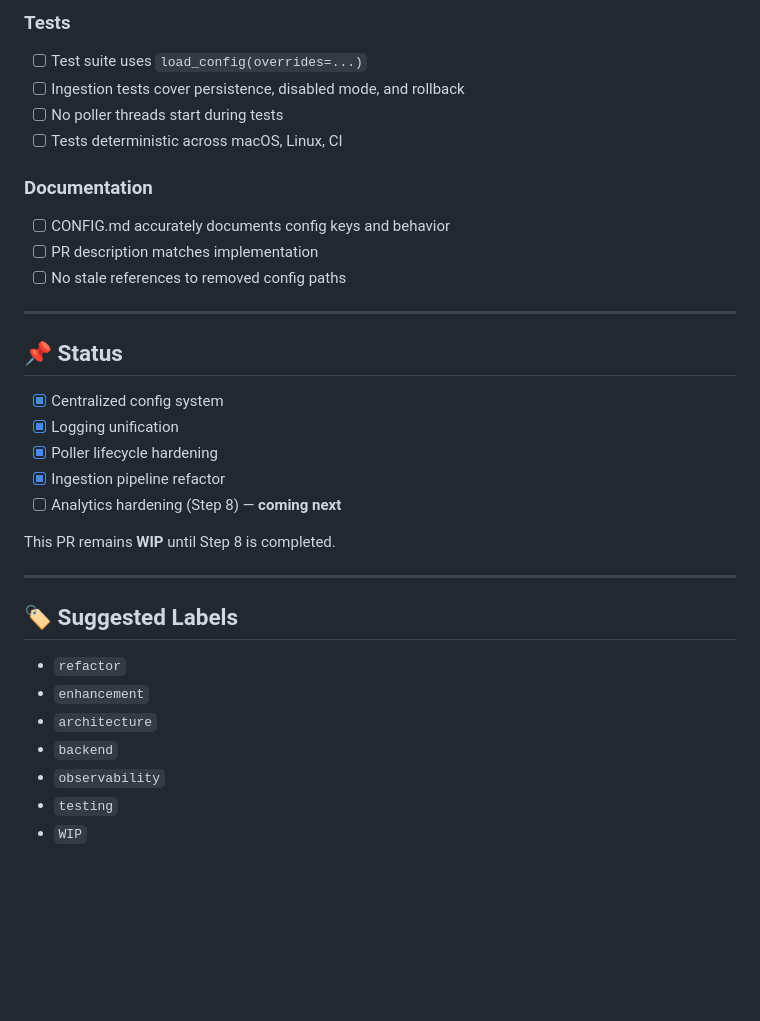
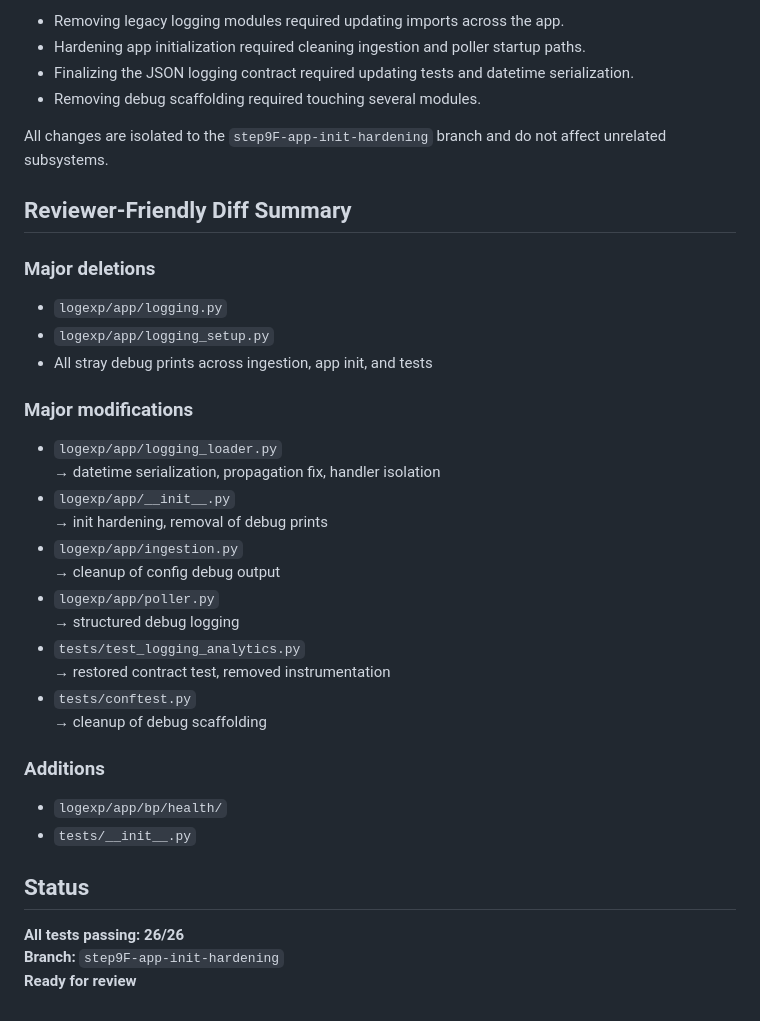
Before and after one commit to gaspode-wonder/logexp, a Markdown page: PR_BODY.md, the part around the change printed below. Drawn GitHub-style; blank space fills up the shorter version.

```diff
--- a/PR_BODY.md
+++ b/PR_BODY.md
@@ -65,35 +57,38 @@ This PR introduces a multi‑stage refactor that centralizes configuration, unif
 
-### **Tests**
-- [ ] Test suite uses `load_config(overrides=...)`
-- [ ] Ingestion tests cover persistence, disabled mode, and rollback
-- [ ] No poller threads start during tests
-- [ ] Tests deterministic across macOS, Linux, CI
+- Removing legacy logging modules required updating imports across the app.
+- Hardening app initialization required cleaning ingestion and poller startup paths.
+- Finalizing the JSON logging contract required updating tests and datetime serialization.
+- Removing debug scaffolding required touching several modules.
 
-### **Documentation**
-- [ ] CONFIG.md accurately documents config keys and behavior
-- [ ] PR description matches implementation
-- [ ] No stale references to removed config paths
+All changes are isolated to the `step9F-app-init-hardening` branch and do not affect unrelated subsystems.
 
----
+## Reviewer‑Friendly Diff Summary
 
-## 📌 Status
+### Major deletions
+- `logexp/app/logging.py`
+- `logexp/app/logging_setup.py`
+- All stray debug prints across ingestion, app init, and tests
 
-- [x] Centralized config system
-- [x] Logging unification
-- [x] Poller lifecycle hardening
-- [x] Ingestion pipeline refactor
-- [ ] Analytics hardening (Step 8) — **coming next**
+### Major modifications
+- `logexp/app/logging_loader.py`
+  → datetime serialization, propagation fix, handler isolation
+- `logexp/app/__init__.py`
+  → init hardening, removal of debug prints
+- `logexp/app/ingestion.py`
+  → cleanup of config debug output
+- `logexp/app/poller.py`
+  → structured debug logging
+- `tests/test_logging_analytics.py`
+  → restored contract test, removed instrumentation
+- `tests/conftest.py`
+  → cleanup of debug scaffolding
 
-This PR remains **WIP** until Step 8 is completed.
+### Additions
+- `logexp/app/bp/health/`
+- `tests/__init__.py`
 
----
+## Status
 
-## 🏷️ Suggested Labels
-
-- `refactor`
-- `enhancement`
-- `architecture`
-- `backend`
-- `observability`
-- `testing`
-- `WIP`
+**All tests passing: 26/26**
+**Branch:** `step9F-app-init-hardening`
+**Ready for review**
```
Also changed, not shown: other parts of PR_BODY.md (+44 -52 lines).
